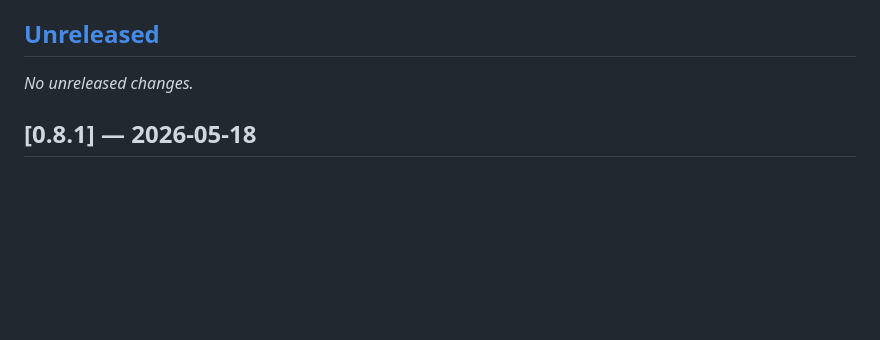
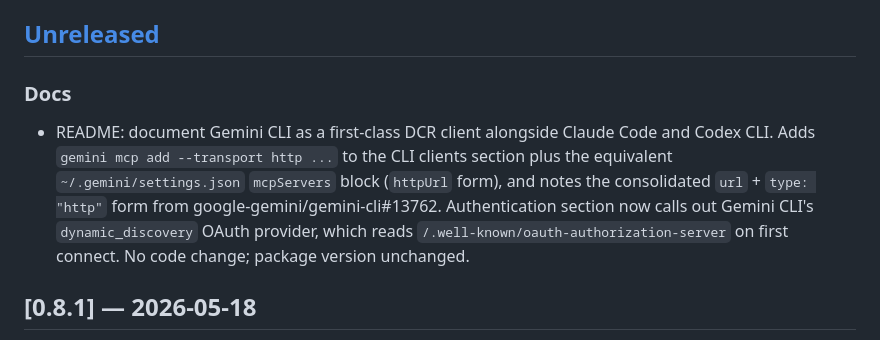
Before and after one commit to AEKO-Intelligence/aeko-mcp, a Markdown page: CHANGELOG.md, the part around the change. Drawn GitHub-style; blank space fills up the shorter version.

```diff
--- a/CHANGELOG.md
+++ b/CHANGELOG.md
@@ -6,7 +6,9 @@ The backend at `panomix/aeko` pins this package by git tag in `requirements.txt`
 
 ## [Unreleased]
 
-_No unreleased changes._
+### Docs
+
+- README: document Gemini CLI as a first-class DCR client alongside Claude Code and Codex CLI. Adds `gemini mcp add --transport http ...` to the CLI clients section plus the equivalent `~/.gemini/settings.json` `mcpServers` block (`httpUrl` form), and notes the consolidated `url` + `type: "http"` form from google-gemini/gemini-cli#13762. Authentication section now calls out Gemini CLI's `dynamic_discovery` OAuth provider, which reads `/.well-known/oauth-authorization-server` on first connect. No code change; package version unchanged.
 
 ## [0.8.1] — 2026-05-18
 
```
Also changed, not shown: README.md (+19 -2 lines).
